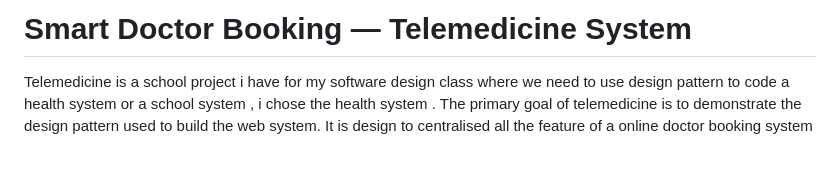
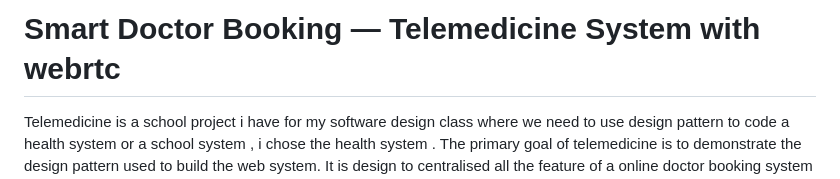
Before and after one commit to evan-111/Telemedicine, a Markdown page: README.md, the part around the change. GitHub-like rendering; blank space fills up the shorter version.

Commit message:
Revise README to reflect webrtc integration
Updated project title to include 'with webrtc' and clarified project goals and features.

```diff
--- a/README.md
+++ b/README.md
@@ -1,4 +1,4 @@
-# Smart Doctor Booking — Telemedicine System
+# Smart Doctor Booking — Telemedicine System with webrtc
 Telemedicine is a school project i have for my software design class where we need to use design pattern to code a health system or a school system , i chose the health system . The primary goal of telemedicine is to demonstrate the design pattern used to build the web system. It is design to centralised all the feature of a online doctor booking system for video consultation with doctors .
 
 After the my semester have ended and i have gotten my software design class grade , i decided to come back to this project to add more "realistic" feature , previosuly my lecturer only want to see the workings of the design pattern therefore i did not integrate a real webcam system in the code, but now coming back here this is what i want to do with webrtc with my second laptop and my homelab running promxox with ubuntu vm to simulate it.
```
